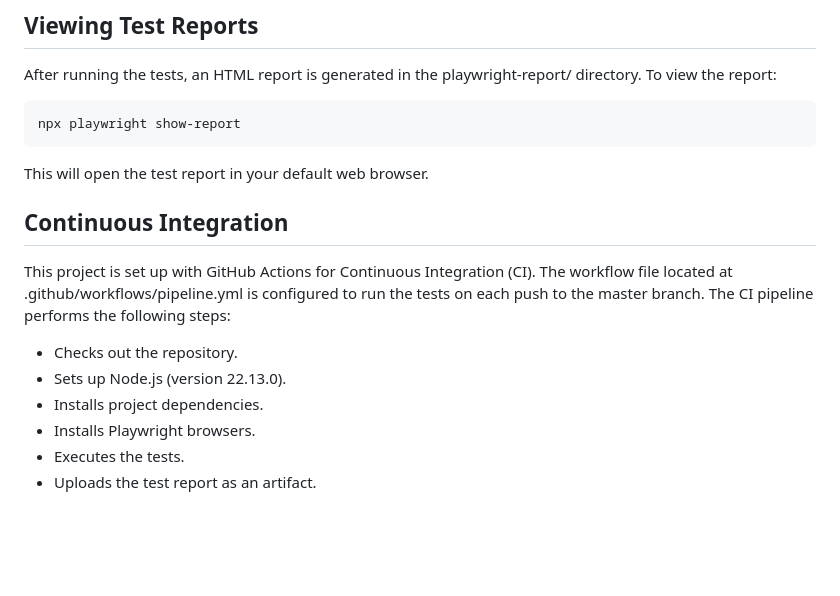
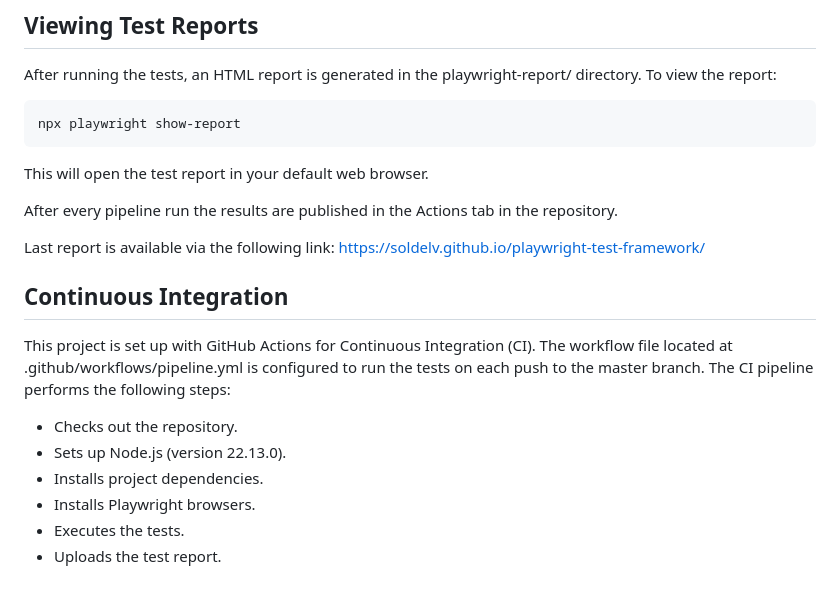
Before and after one commit to soldelv/playwright-test-framework, a Markdown page: README.md, the part around the change. Rendered like a GitHub page; blank space fills up the shorter version.

````diff
--- a/README.md
+++ b/README.md
@@ -95,6 +95,10 @@ npx playwright show-report
 ```
 This will open the test report in your default web browser.
 
+After every pipeline run the results are published in the Actions tab in the repository.
+
+Last report is available via the following link: https://soldelv.github.io/playwright-test-framework/
+
 ## Continuous Integration
 This project is set up with GitHub Actions for Continuous Integration (CI). The workflow file located at .github/workflows/pipeline.yml is configured to run the tests on each push to the master branch. The CI pipeline performs the following steps:
 
@@ -103,4 +107,4 @@ This project is set up with GitHub Actions for Continuous Integration (CI). The
 - Installs project dependencies.
 - Installs Playwright browsers.
 - Executes the tests.
-- Uploads the test report as an artifact.
+- Uploads the test report.
````
